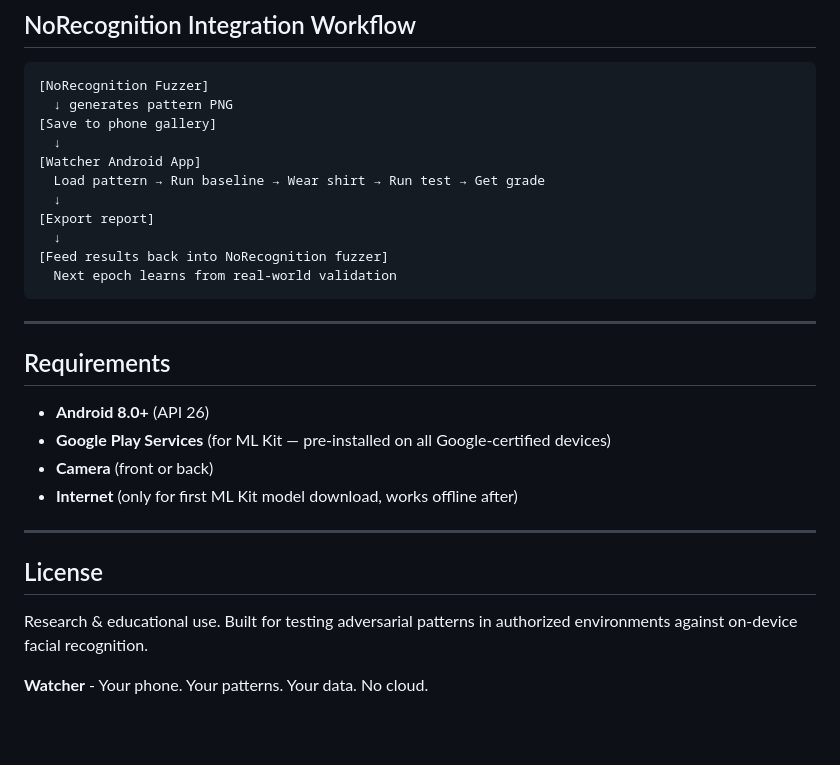
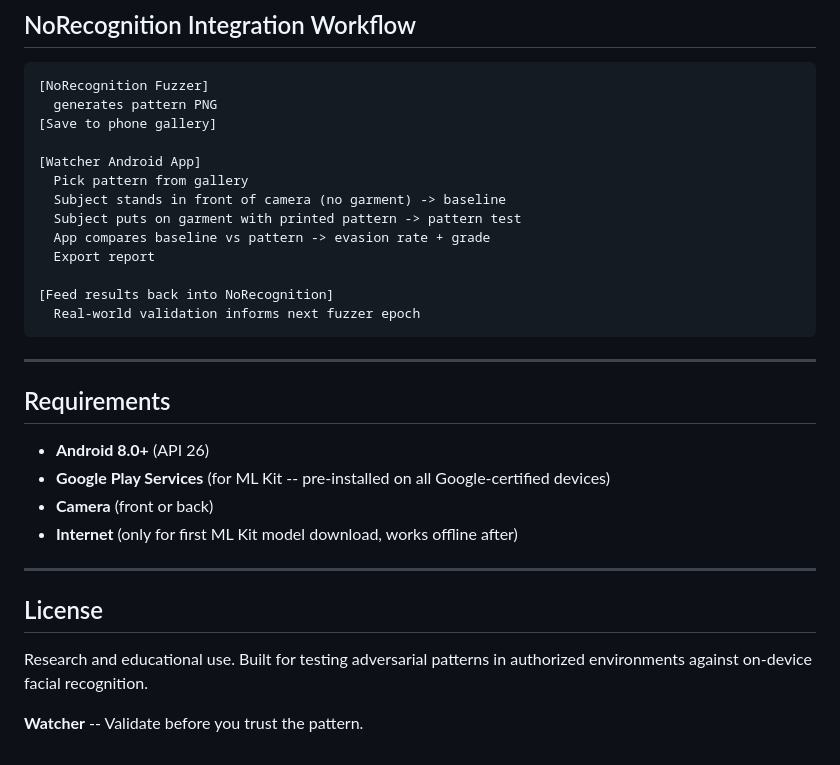
Before and after one commit to saviorSEC/Watcher, a Markdown page: README.md, the part around one of its changes. Rendered like a GitHub page; blank space fills up the shorter version.

````diff
--- a/README.md
+++ b/README.md
@@ -148,16 +154,18 @@ Open the HTML report directly in Chrome for full metrics with grading tables.
 
 ```
 [NoRecognition Fuzzer]
-  ↓ generates pattern PNG
+  generates pattern PNG
 [Save to phone gallery]
-  ↓
+
 [Watcher Android App]
-  Load pattern → Run baseline → Wear shirt → Run test → Get grade
-  ↓
-[Export report]
-  ↓
-[Feed results back into NoRecognition fuzzer]
-  Next epoch learns from real-world validation
+  Pick pattern from gallery
+  Subject stands in front of camera (no garment) -> baseline
+  Subject puts on garment with printed pattern -> pattern test
+  App compares baseline vs pattern -> evasion rate + grade
+  Export report
+
+[Feed results back into NoRecognition]
+  Real-world validation informs next fuzzer epoch
 ```
 
 ---
@@ -165,7 +173,7 @@ Open the HTML report directly in Chrome for full metrics with grading tables.
 ## Requirements
 
 - **Android 8.0+** (API 26)
-- **Google Play Services** (for ML Kit — pre-installed on all Google-certified devices)
+- **Google Play Services** (for ML Kit -- pre-installed on all Google-certified devices)
 - **Camera** (front or back)
 - **Internet** (only for first ML Kit model download, works offline after)
 
@@ -173,6 +181,6 @@ Open the HTML report directly in Chrome for full metrics with grading tables.
 
 ## License
 
-Research & educational use. Built for testing adversarial patterns in authorized environments against on-device facial recognition.
+Research and educational use. Built for testing adversarial patterns in authorized environments against on-device facial recognition.
 
-**Watcher** - Your phone. Your patterns. Your data. No cloud.
+**Watcher** -- Validate before you trust the pattern.
````
Also changed, not shown: other parts of README.md (+64 -58 lines).
